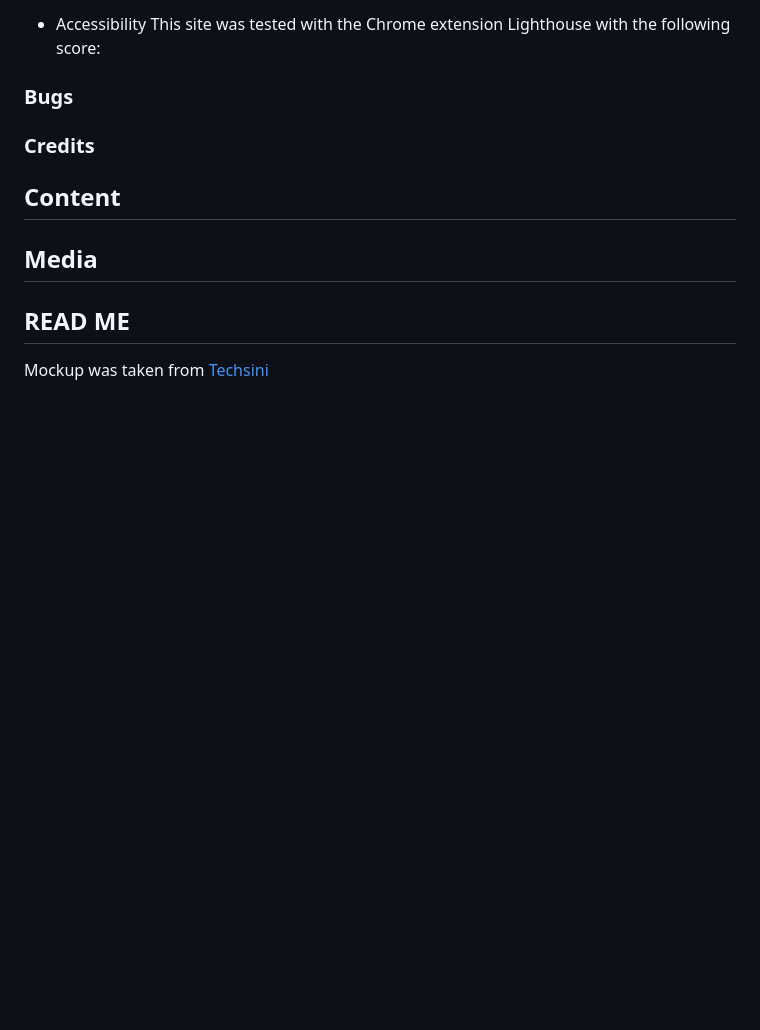
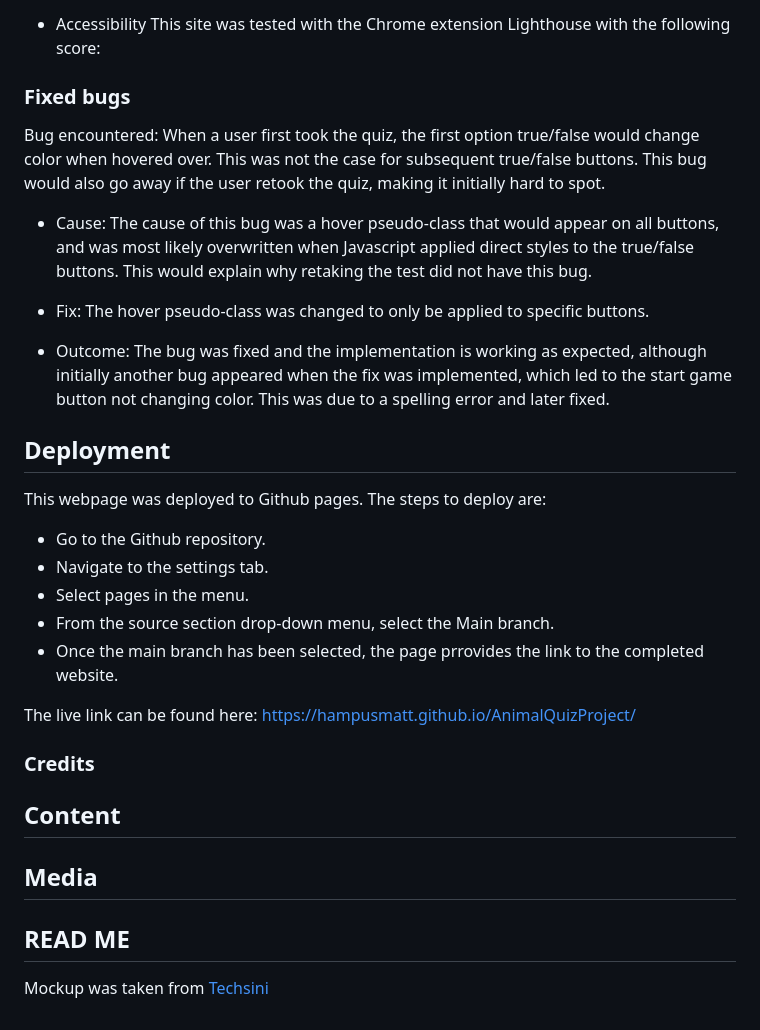
Before and after one commit to HampusMatt/AnimalQuizProject, a Markdown page: README.md, the part around the change. Drawn GitHub-style; blank space fills up the shorter version.

Commit message:
docs: Add markup to the README file

```diff
--- a/README.md
+++ b/README.md
@@ -57,7 +57,24 @@ This site was tested with the Chrome extension Lighthouse with the following sco
 
 <!-- screenshot for ligthouse -->
 
-### Bugs
+### Fixed bugs
+Bug encountered: When a user first took the quiz, the first option true/false would change color when hovered over. This was not the case for subsequent true/false buttons. This bug would also go away if the user retook the quiz, making it initially hard to spot.
+
+* Cause: The cause of this bug was a hover pseudo-class that would appear on all buttons, and was most likely overwritten when Javascript applied direct styles to the true/false buttons. This would explain why retaking the test did not have this bug.
+
+* Fix: The hover pseudo-class was changed to only be applied to specific buttons.
+
+* Outcome: The bug was fixed and the implementation is working as expected, although initially another bug appeared when the fix was implemented, which led to the start game button not changing color. This was due to a spelling error and later fixed.
+
+## Deployment
+This webpage was deployed to Github pages. The steps to deploy are:
+* Go to the Github repository.
+* Navigate to the settings tab.
+* Select pages in the menu.
+* From the source section drop-down menu, select the Main branch.
+* Once the main branch has been selected, the page prrovides the link to the completed website.
+
+The live link can be found here: https://hampusmatt.github.io/AnimalQuizProject/
 
 ### Credits
 
```
